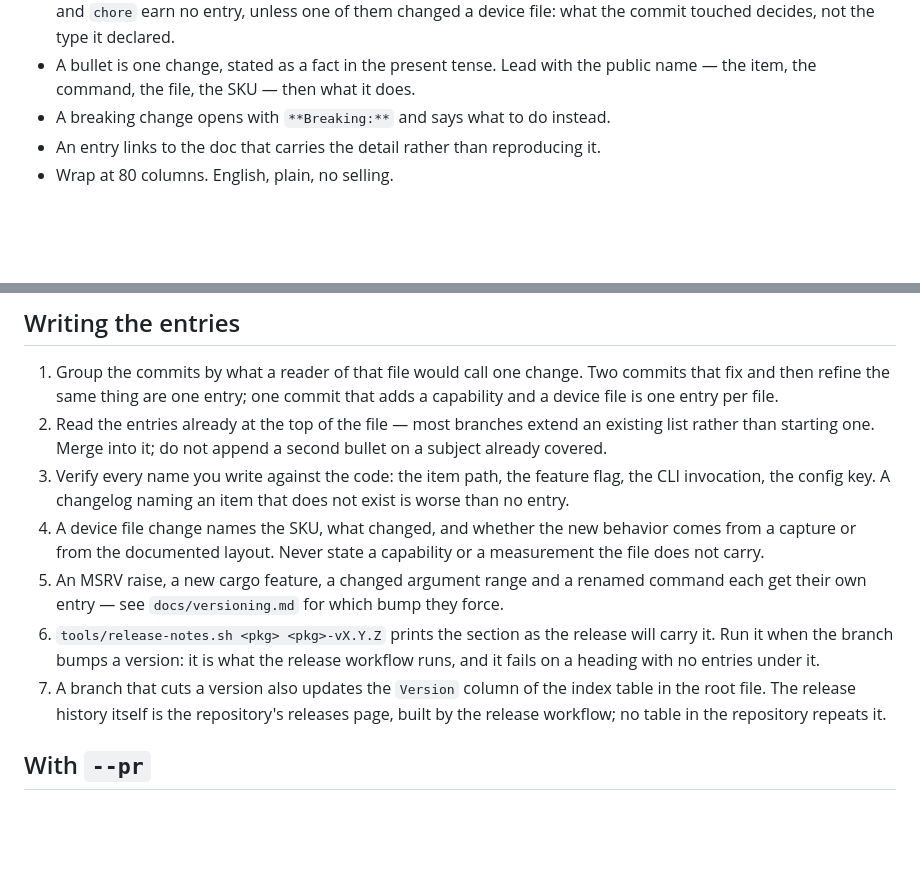
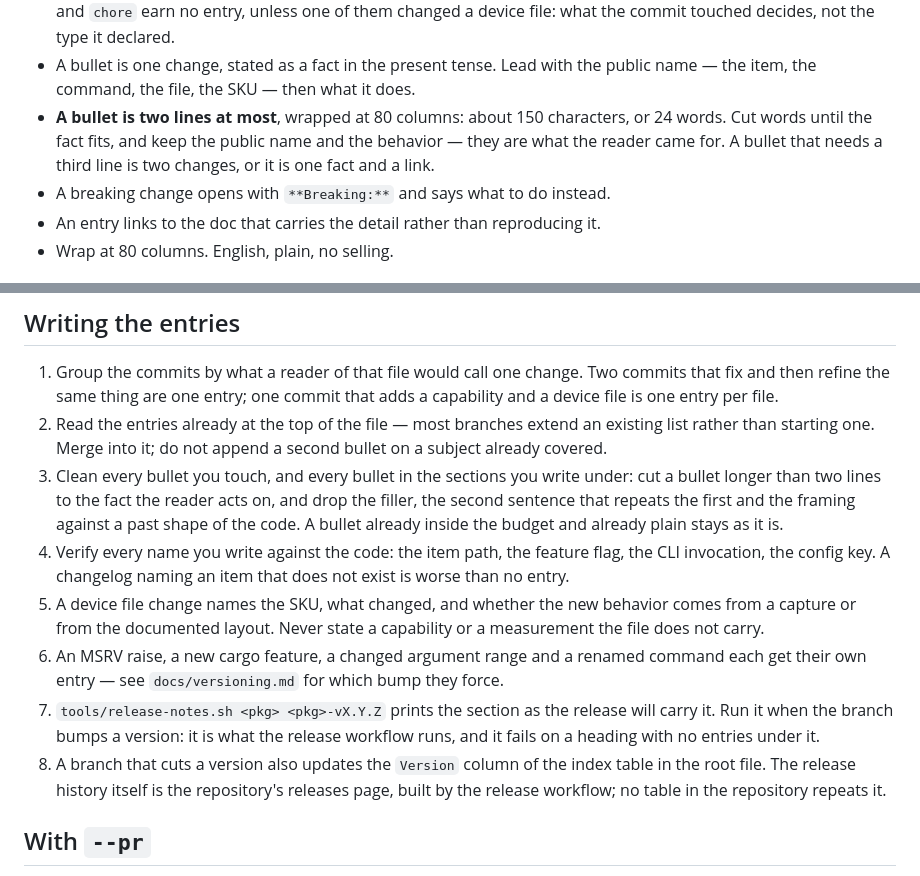
Before and after one commit to damient/govee-toolkit, a Markdown page: .claude/commands/changelog.md, 2 parts joined by grey strips. Rendered like a GitHub page; blank space fills up the shorter version.

Commit message:
docs: cap a changelog bullet at two lines
A bullet grew to a paragraph: the reader scanned six lines to find the
one fact to act on, and the sections read as prose rather than as a
list. The budget is now two wrapped lines, about 150 characters or 24
words, and a bullet that needs a third line is two changes.

The writing step gains the cleanup pass that goes with it: every bullet
of a section the command writes under is cut to the fact the reader
acts on, and the filler, the repeated second sentence and the framing
against a past shape of the code go.

Signed-off-by: damient <775138+damient@users.noreply.github.com>

```diff
--- a/.claude/commands/changelog.md
+++ b/.claude/commands/changelog.md
@@ -75,6 +75,10 @@ of its own, and no link to a specification.
   not the type it declared.
 - A bullet is one change, stated as a fact in the present tense. Lead with the
   public name — the item, the command, the file, the SKU — then what it does.
+- **A bullet is two lines at most**, wrapped at 80 columns: about 150
+  characters, or 24 words. Cut words until the fact fits, and keep the public
+  name and the behavior — they are what the reader came for. A bullet that
+  needs a third line is two changes, or it is one fact and a link.
 - A breaking change opens with `**Breaking:**` and says what to do instead.
 - An entry links to the doc that carries the detail rather than reproducing it.
 - Wrap at 80 columns. English, plain, no selling.
@@ -121,19 +125,24 @@ convention or slipped past CI. Read it and place it by what it changed.
 2. Read the entries already at the top of the file — most branches extend an
    existing list rather than starting one. Merge into it; do not append a second
    bullet on a subject already covered.
-3. Verify every name you write against the code: the item path, the feature
+3. Clean every bullet you touch, and every bullet in the sections you write
+   under: cut a bullet longer than two lines to the fact the reader acts on,
+   and drop the filler, the second sentence that repeats the first and the
+   framing against a past shape of the code. A bullet already inside the budget
+   and already plain stays as it is.
+4. Verify every name you write against the code: the item path, the feature
    flag, the CLI invocation, the config key. A changelog naming an item that
    does not exist is worse than no entry.
-4. A device file change names the SKU, what changed, and whether the new
+5. A device file change names the SKU, what changed, and whether the new
    behavior comes from a capture or from the documented layout. Never state a
    capability or a measurement the file does not carry.
-5. An MSRV raise, a new cargo feature, a changed argument range and a renamed
+6. An MSRV raise, a new cargo feature, a changed argument range and a renamed
    command each get their own entry — see `docs/versioning.md` for which bump
    they force.
-6. `tools/release-notes.sh <pkg> <pkg>-vX.Y.Z` prints the section as the release
+7. `tools/release-notes.sh <pkg> <pkg>-vX.Y.Z` prints the section as the release
    will carry it. Run it when the branch bumps a version: it is what the release
    workflow runs, and it fails on a heading with no entries under it.
-7. A branch that cuts a version also updates the `Version` column of the index
+8. A branch that cuts a version also updates the `Version` column of the index
    table in the root file. The release history itself is the repository's
    releases page, built by the release workflow; no table in the repository
    repeats it.
```
